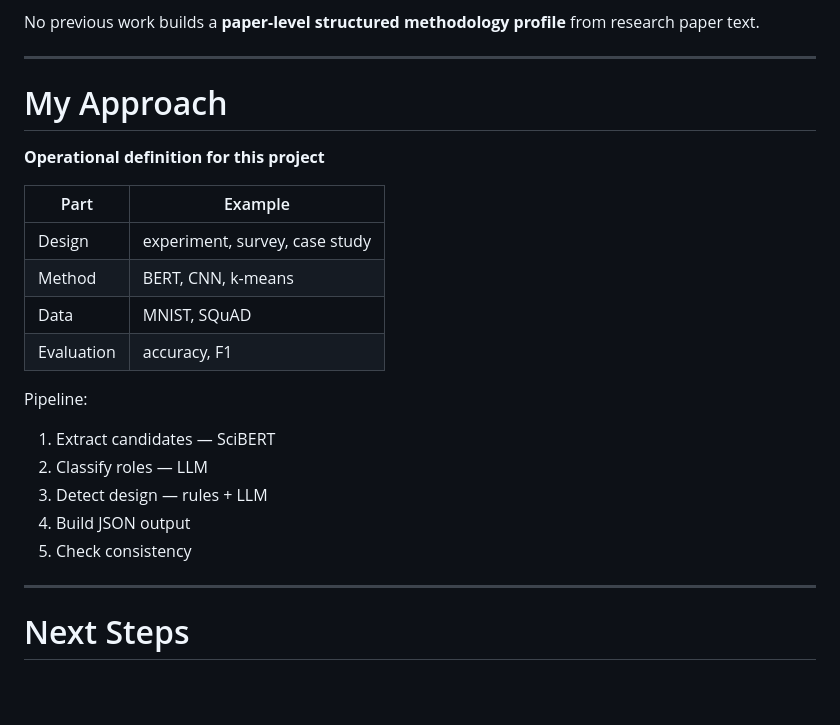
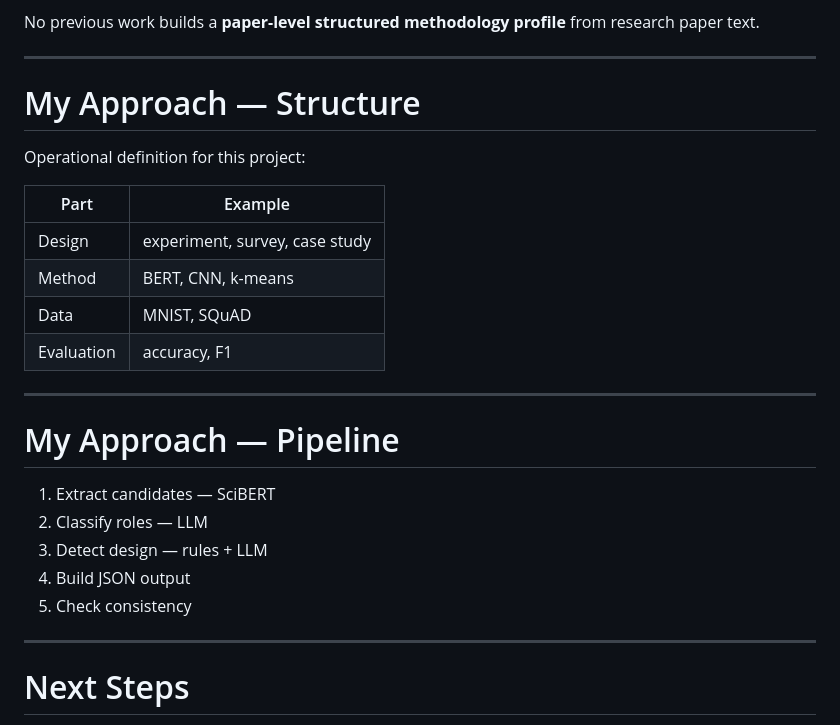
Before and after one commit to sanemat/uol-fp, a Markdown page: pitch.md, the part around the change. Drawn GitHub-style; blank space fills up the shorter version.

Commit message:
docs: split My Approach slide to fix table layout overflow
Table and numbered list on the same slide caused layout issues in deck.
Split into two slides: Structure (table only) and Pipeline (list only).

Co-Authored-By: Claude Sonnet 4.6 <noreply@anthropic.com>

```diff
--- a/pitch.md
+++ b/pitch.md
@@ -95,9 +95,9 @@ No previous work builds a paper-level structured methodology profile from text a
 
 ---
 
-# My Approach
+# My Approach — Structure
 
-**Operational definition for this project**
+Operational definition for this project:
 
 | Part | Example |
 |---|---|
@@ -106,7 +106,15 @@ No previous work builds a paper-level structured methodology profile from text a
 | Data | MNIST, SQuAD |
 | Evaluation | accuracy, F1 |
 
-Pipeline:
+<!--
+My approach defines methodology as four parts.
+Design, Method, Data, and Evaluation.
+This is an operational definition — scoped for this project, not a full methodology model.
+-->
+
+---
+
+# My Approach — Pipeline
 
 1. Extract candidates — SciBERT
 2. Classify roles — LLM
@@ -115,9 +123,6 @@ Pipeline:
 5. Check consistency
 
 <!--
-My approach defines methodology as four parts for this project.
-Design, Method, Data, and Evaluation.
-This is an operational definition — scoped for this project, not a full methodology model.
 The pipeline has five steps.
 First, extract candidates using SciBERT.
 Second, classify each candidate into a role.
```
